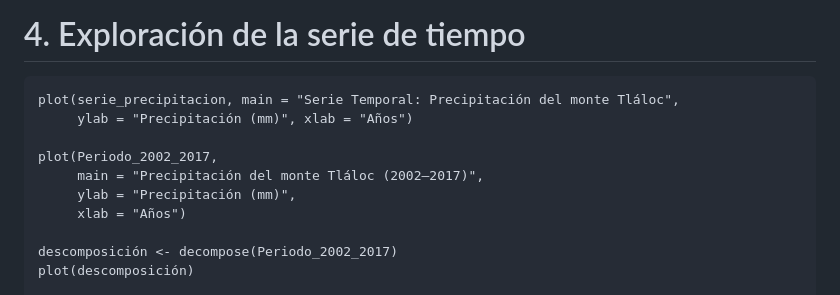
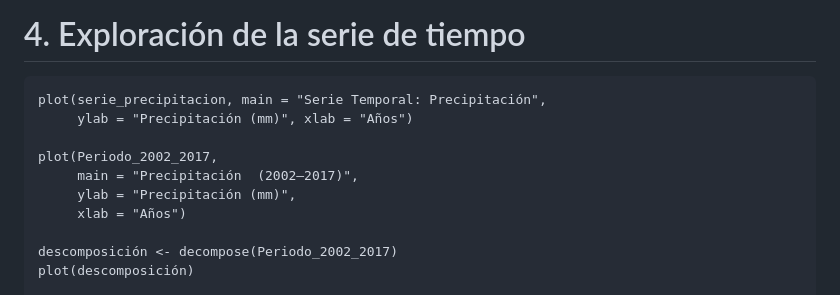
Before and after one commit to Zairpv/Time-series-modeling---Climate, a Markdown page: README.md, the part around the change. Rendered like a GitHub page.

````diff
--- a/README.md
+++ b/README.md
@@ -40,11 +40,11 @@ Periodo_2002_2017 <- window(serie_precipitacion, start = c(2002, 1), end = c(201
 # 4. Exploración de la serie de tiempo
 
 ```{r exploracion-serie}
-plot(serie_precipitacion, main = "Serie Temporal: Precipitación del monte Tláloc",
+plot(serie_precipitacion, main = "Serie Temporal: Precipitación",
      ylab = "Precipitación (mm)", xlab = "Años")
 
 plot(Periodo_2002_2017,
-     main = "Precipitación del monte Tláloc (2002–2017)",
+     main = "Precipitación  (2002–2017)",
      ylab = "Precipitación (mm)",
      xlab = "Años")
 
````
